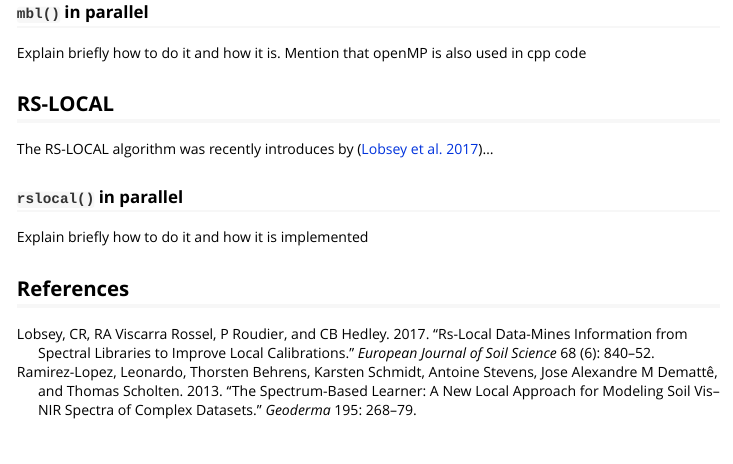
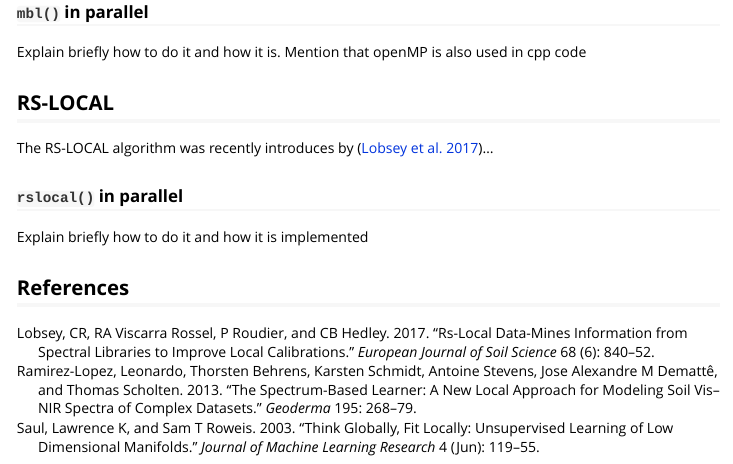
Before and after one commit to l-ramirez-lopez/resemble, an R Markdown document (vignettes/resemble.Rmd): the page in a window 1100 px wide, from 3160 px down before the commit and from 3180 px down after it, so that both start at the same text. Rendered offline with R 4.5, knitr and Pandoc, with nearby package versions; some code elsewhere in the file could not run offline.

```diff
--- a/vignettes/one.bib
+++ b/vignettes/one.bib
@@ -1,3 +1,13 @@
+@article{saul2003think,
+  title={Think globally, fit locally: unsupervised learning of low dimensional manifolds},
+  author={Saul, Lawrence K and Roweis, Sam T},
+  journal={Journal of machine learning research},
+  volume={4},
+  number={Jun},
+  pages={119--155},
+  year={2003}
+}
+
 @article{ramirez2013spectrum,
   title={The spectrum-based learner: A new local approach for modeling soil vis--NIR spectra of complex datasets},
   author={Ramirez-Lopez, Leonardo and Behrens, Thorsten and Schmidt, Karsten and Stevens, Antoine and Dematt{\^e}, Jose Alexandre M and Scholten, Thomas},
```
Also changed, not shown: vignettes/resemble.Rmd (+2 -0 lines).
